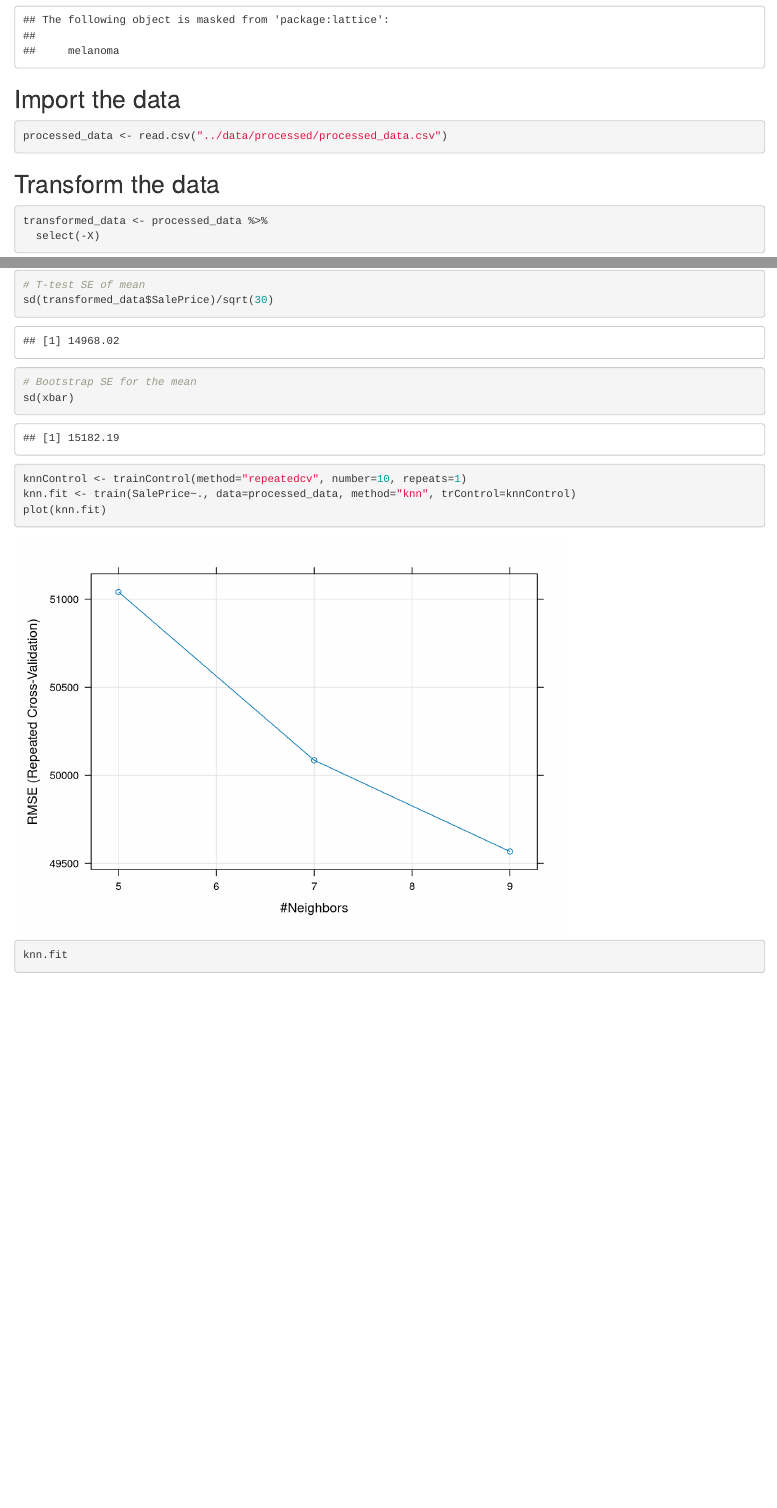
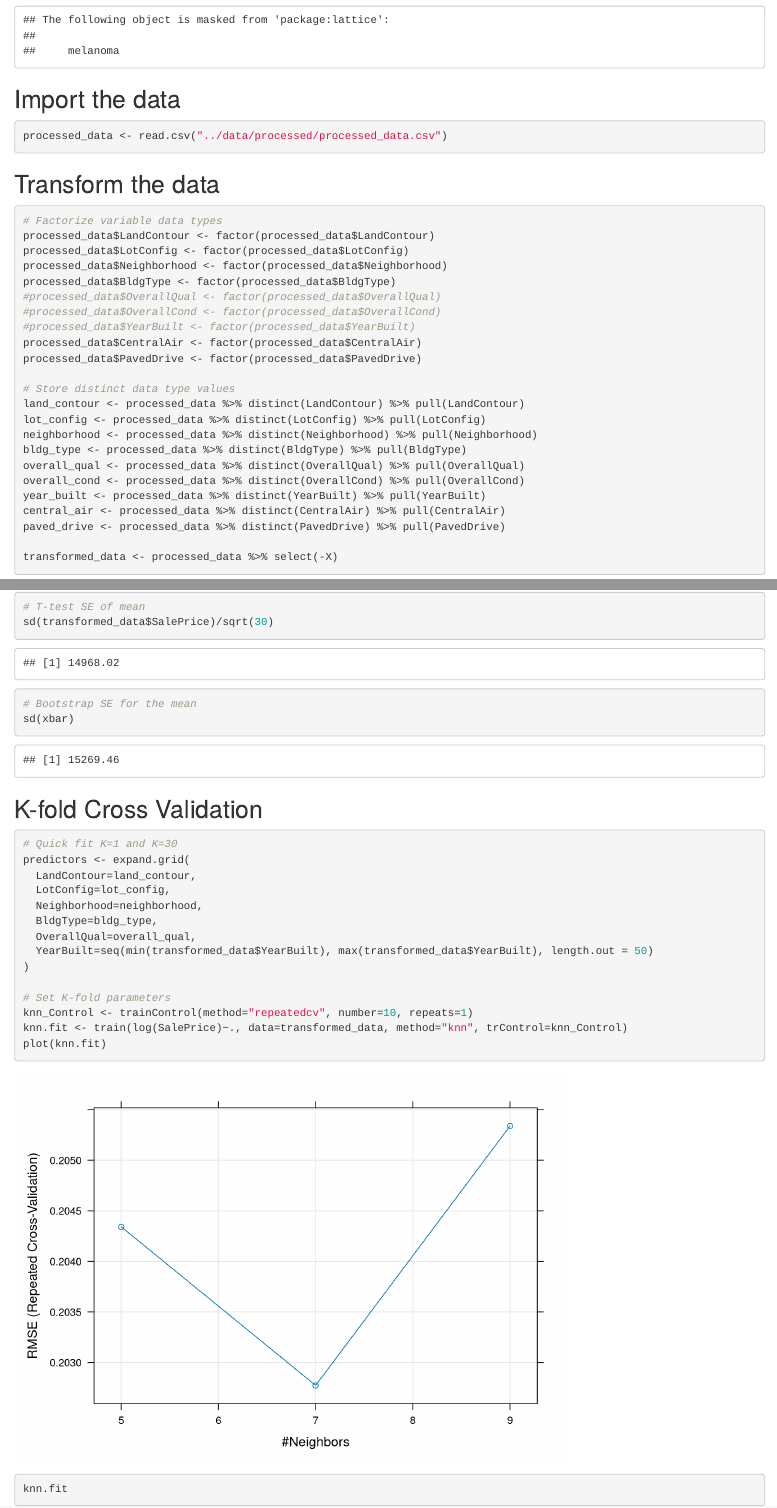
Before and after one commit to ddxbugs/house-prices, an R Markdown document (scripts/modeling.Rmd): the page in a window 1100 px wide, from 1620 px down, and a second part further down, joined at a grey line. Rendered offline with R 4.5, knitr and Pandoc, with nearby package versions; drawn as R Markdown's standard HTML page in place of the format the file asks for; some code elsewhere in the file could not run offline; common packages that the code uses without loading them are loaded.

Commit message:
scripts/modeling.Rmd refactor data types, add glmnet knn cv

````diff
--- a/scripts/modeling.Rmd
+++ b/scripts/modeling.Rmd
@@ -36,8 +36,29 @@ processed_data <- read.csv("../data/processed/processed_data.csv")
 
 ## Transform the data
 ```{r}
-transformed_data <- processed_data %>%
-  select(-X)
+# Factorize variable data types
+processed_data$LandContour <- factor(processed_data$LandContour)
+processed_data$LotConfig <- factor(processed_data$LotConfig)
+processed_data$Neighborhood <- factor(processed_data$Neighborhood)
+processed_data$BldgType <- factor(processed_data$BldgType)
+#processed_data$OverallQual <- factor(processed_data$OverallQual)
+#processed_data$OverallCond <- factor(processed_data$OverallCond)
+#processed_data$YearBuilt <- factor(processed_data$YearBuilt)
+processed_data$CentralAir <- factor(processed_data$CentralAir)
+processed_data$PavedDrive <- factor(processed_data$PavedDrive)
+
+# Store distinct data type values
+land_contour <- processed_data %>% distinct(LandContour) %>% pull(LandContour)
+lot_config <- processed_data %>% distinct(LotConfig) %>% pull(LotConfig)
+neighborhood <- processed_data %>% distinct(Neighborhood) %>% pull(Neighborhood)
+bldg_type <- processed_data %>% distinct(BldgType) %>% pull(BldgType)
+overall_qual <- processed_data %>% distinct(OverallQual) %>% pull(OverallQual)
+overall_cond <- processed_data %>% distinct(OverallCond) %>% pull(OverallCond)
+year_built <- processed_data %>% distinct(YearBuilt) %>% pull(YearBuilt)
+central_air <- processed_data %>% distinct(CentralAir) %>% pull(CentralAir)
+paved_drive <- processed_data %>% distinct(PavedDrive) %>% pull(PavedDrive)
+
+transformed_data <- processed_data %>% select(-X)
 ```
 
 ## Build a model
@@ -153,9 +187,20 @@ sd(transformed_data$SalePrice)/sqrt(30)
 sd(xbar)
 ```
 
+## K-fold Cross Validation
+```{r}
+# Quick fit K=1 and K=30
+predictors <- expand.grid(
+  LandContour=land_contour,
+  LotConfig=lot_config,
+  Neighborhood=neighborhood,
+  BldgType=bldg_type,
+  OverallQual=overall_qual,
+  YearBuilt=seq(min(transformed_data$YearBuilt), max(transformed_data$YearBuilt), length.out = 50)
+)
 
-```{r}
-knnControl <- trainControl(method="repeatedcv", number=10, repeats=1)
-knn.fit <- train(SalePrice~., data=processed_data, method="knn", trControl=knnControl)
+# Set K-fold parameters
+knn_Control <- trainControl(method="repeatedcv", number=10, repeats=1)
+knn.fit <- train(log(SalePrice)~., data=transformed_data, method="knn", trControl=knn_Control)
 plot(knn.fit)
 knn.fit
````
Also changed, not shown: scripts/modeling.Rmd (16 more changed lines).
